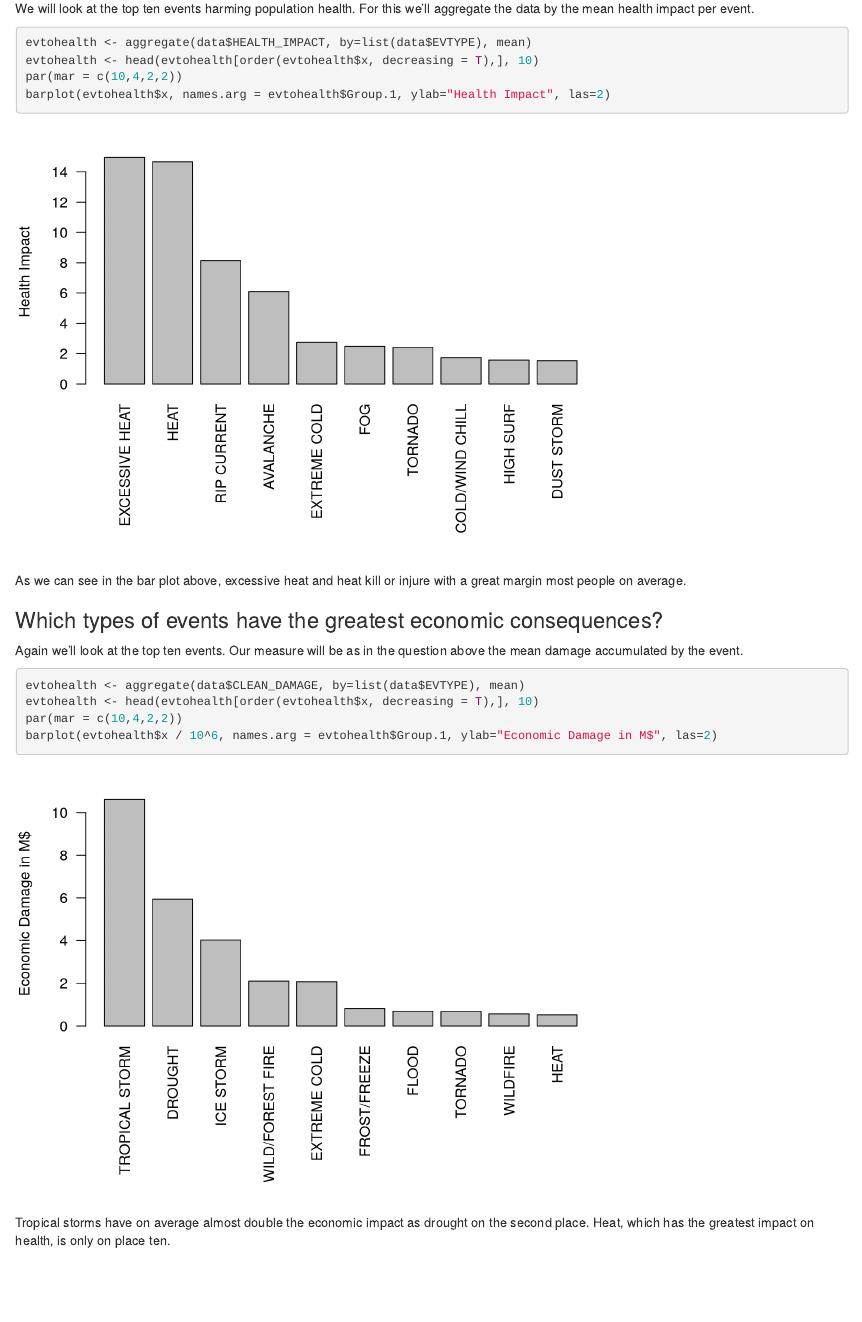
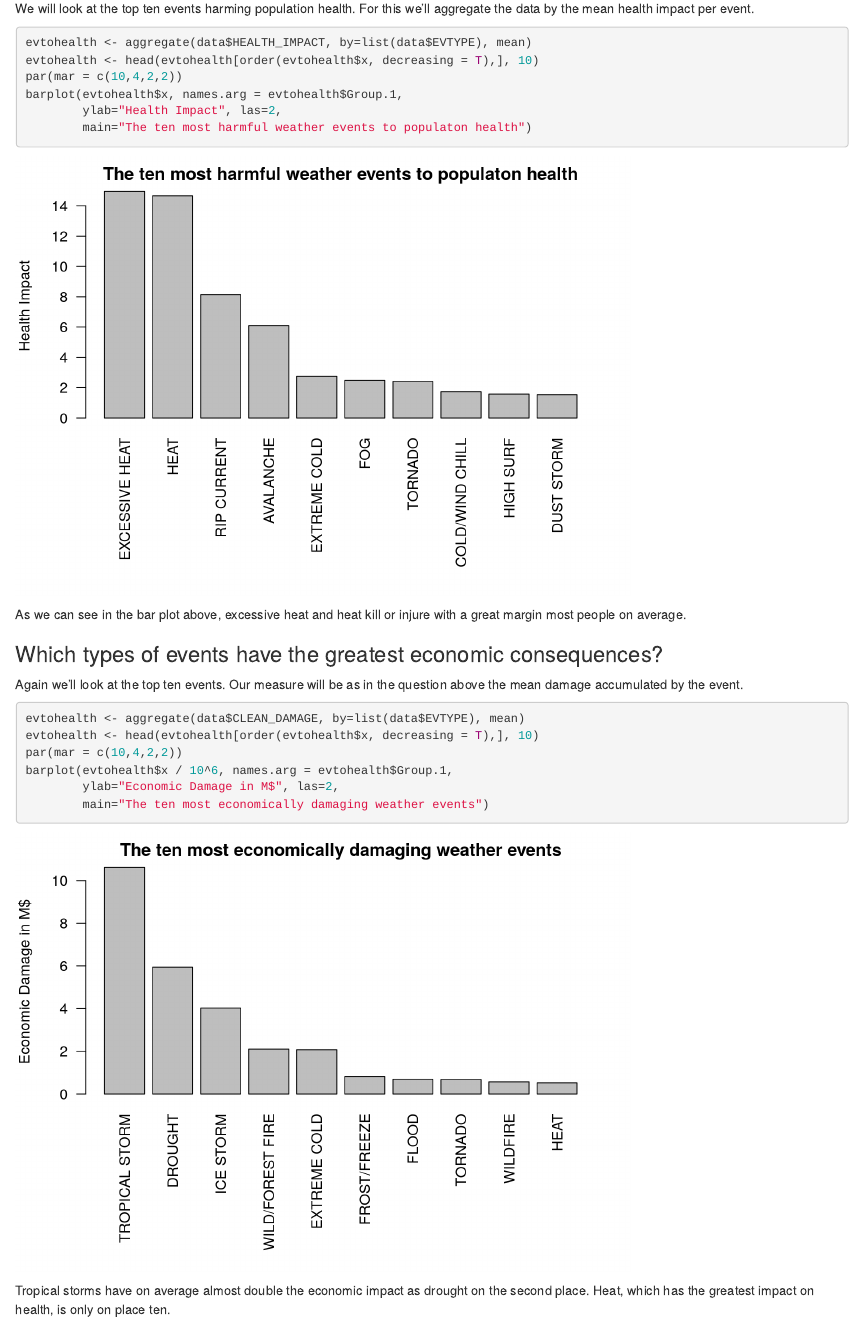
Before and after one commit to olistroemer/datasciencecoursera, an R Markdown document (05_Reproducible_Research/Week4_Project/report.Rmd): the page in a window 1100 px wide, from 2230 px down. The pictures show the output file 05_Reproducible_Research/Week4_Project/report.html that the author committed with the source, opened offline.

Commit message:
captions for the plots

````diff
--- a/05_Reproducible_Research/Week4_Project/report.Rmd
+++ b/05_Reproducible_Research/Week4_Project/report.Rmd
@@ -126,7 +126,9 @@ aggregate the data by the mean health impact per event.
 evtohealth <- aggregate(data$HEALTH_IMPACT, by=list(data$EVTYPE), mean)
 evtohealth <- head(evtohealth[order(evtohealth$x, decreasing = T),], 10)
 par(mar = c(10,4,2,2))
-barplot(evtohealth$x, names.arg = evtohealth$Group.1, ylab="Health Impact", las=2)
+barplot(evtohealth$x, names.arg = evtohealth$Group.1,
+        ylab="Health Impact", las=2,
+        main="The ten most harmful weather events to populaton health")
 ```
 
 As we can see in the bar plot above, excessive heat and heat kill or injure with
@@ -141,7 +143,9 @@ above the mean damage accumulated by the event.
 evtohealth <- aggregate(data$CLEAN_DAMAGE, by=list(data$EVTYPE), mean)
 evtohealth <- head(evtohealth[order(evtohealth$x, decreasing = T),], 10)
 par(mar = c(10,4,2,2))
-barplot(evtohealth$x / 10^6, names.arg = evtohealth$Group.1, ylab="Economic Damage in M$", las=2)
+barplot(evtohealth$x / 10^6, names.arg = evtohealth$Group.1,
+        ylab="Economic Damage in M$", las=2,
+        main="The ten most economically damaging weather events")
 ```
 
 Tropical storms have on average almost double the economic impact as drought on
````
Also changed, not shown: 05_Reproducible_Research/Week4_Project/report.html, 05_Reproducible_Research/Week4_Project/report_files/figure-html/unnamed-chunk-8-1.png, 05_Reproducible_Research/Week4_Project/report_files/figure-html/unnamed-chunk-9-1.png.
